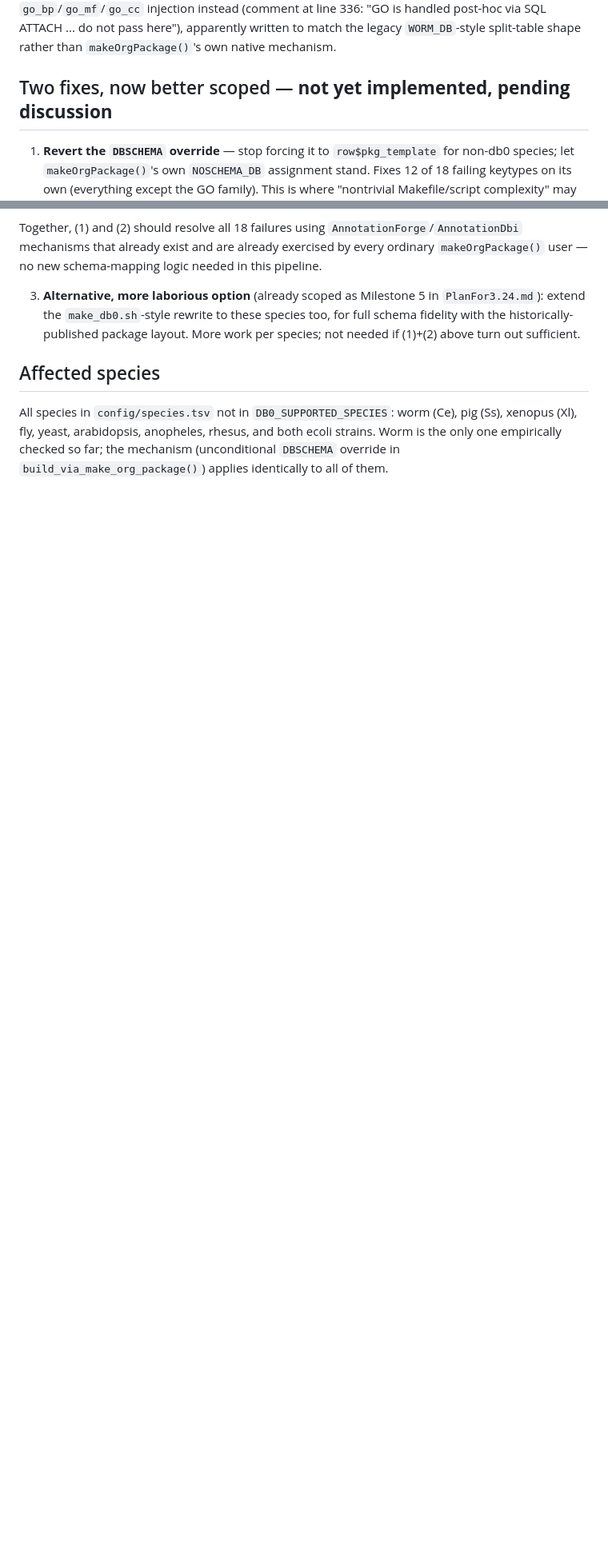
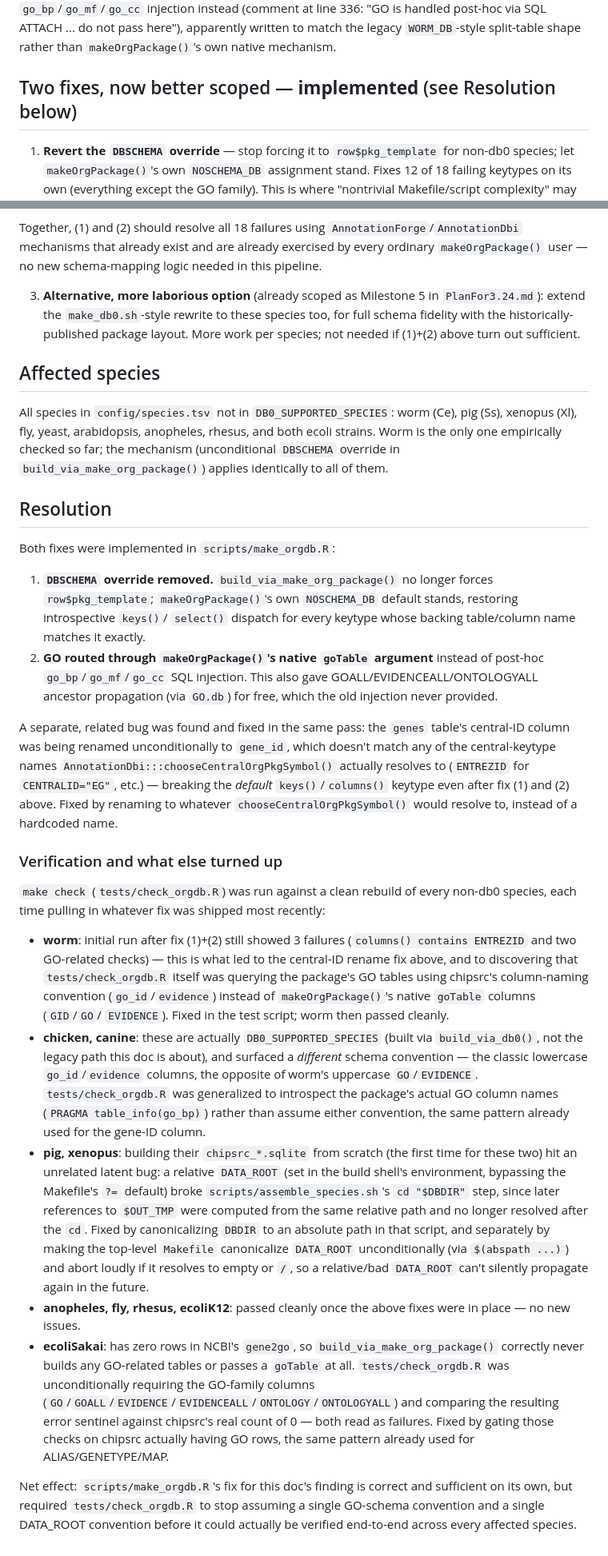
Before and after one commit to vjcitn/BioconductorAnnotationPipeline, a Markdown page: NonDb0ModelOrganisms.md, 2 parts joined by grey strips. Shown at 80% size. Rendered like a GitHub page; blank space fills up the shorter version.

Commit message:
NonDb0ModelOrganisms.md: mark fixed and record resolution/verification
Both proposed fixes (drop the DBSCHEMA override, route GO through
makeOrgPackage()'s native goTable) were implemented and verified via
make check against clean rebuilds of every non-db0 species: worm, pig,
xenopus, fly, anopheles, rhesus, and both ecoli strains (plus chicken/
canine, which turned out to be db0-path species and surfaced a related
but separate schema-detection gap in tests/check_orgdb.R).

Record what shipped and the secondary bugs the verification pass
turned up along the way (central-ID column rename, GO column-name
detection, a relative-DATA_ROOT bug in assemble_species.sh and the
Makefile, and ecoliSakai's legitimate zero-GO-data case) so the
history of what was actually checked isn't lost once the branch merges.

Co-Authored-By: Claude Sonnet 5 <noreply@anthropic.com>

```diff
--- a/NonDb0ModelOrganisms.md
+++ b/NonDb0ModelOrganisms.md
@@ -183,7 +190,7 @@ handled post-hoc via SQL ATTACH ... do not pass here"), apparently written
 to match the legacy `WORM_DB`-style split-table shape rather than
 `makeOrgPackage()`'s own native mechanism.
 
-## Two fixes, now better scoped — **not yet implemented, pending discussion**
+## Two fixes, now better scoped — **implemented** (see Resolution below)
 
 1. **Revert the `DBSCHEMA` override** — stop forcing it to
    `row$pkg_template` for non-db0 species; let `makeOrgPackage()`'s own
@@ -221,3 +228,76 @@ All species in `config/species.tsv` not in `DB0_SUPPORTED_SPECIES`: worm
 and both ecoli strains. Worm is the only one empirically checked so far;
 the mechanism (unconditional `DBSCHEMA` override in
 `build_via_make_org_package()`) applies identically to all of them.
+
+## Resolution
+
+Both fixes were implemented in `scripts/make_orgdb.R`:
+
+1. **`DBSCHEMA` override removed.** `build_via_make_org_package()` no
+   longer forces `row$pkg_template`; `makeOrgPackage()`'s own
+   `NOSCHEMA_DB` default stands, restoring introspective `keys()`/
+   `select()` dispatch for every keytype whose backing table/column name
+   matches it exactly.
+2. **GO routed through `makeOrgPackage()`'s native `goTable` argument**
+   instead of post-hoc `go_bp`/`go_mf`/`go_cc` SQL injection. This also
+   gave GOALL/EVIDENCEALL/ONTOLOGYALL ancestor propagation (via
+   `GO.db`) for free, which the old injection never provided.
+
+A separate, related bug was found and fixed in the same pass: the
+`genes` table's central-ID column was being renamed unconditionally to
+`gene_id`, which doesn't match any of the central-keytype names
+`AnnotationDbi:::chooseCentralOrgPkgSymbol()` actually resolves to
+(`ENTREZID` for `CENTRALID="EG"`, etc.) — breaking the *default*
+`keys()`/`columns()` keytype even after fix (1) and (2) above. Fixed by
+renaming to whatever `chooseCentralOrgPkgSymbol()` would resolve to,
+instead of a hardcoded name.
+
+### Verification and what else turned up
+
+`make check` (`tests/check_orgdb.R`) was run against a clean rebuild of
+every non-db0 species, each time pulling in whatever fix was shipped
+most recently:
+
+- **worm**: initial run after fix (1)+(2) still showed 3 failures
+  (`columns() contains ENTREZID` and two GO-related checks) — this is
+  what led to the central-ID rename fix above, and to discovering that
+  `tests/check_orgdb.R` itself was querying the package's GO tables
+  using chipsrc's column-naming convention (`go_id`/`evidence`) instead
+  of `makeOrgPackage()`'s native `goTable` columns (`GID`/`GO`/
+  `EVIDENCE`). Fixed in the test script; worm then passed cleanly.
+- **chicken, canine**: these are actually `DB0_SUPPORTED_SPECIES` (built
+  via `build_via_db0()`, not the legacy path this doc is about), and
+  surfaced a *different* schema convention — the classic lowercase
+  `go_id`/`evidence` columns, the opposite of worm's uppercase
+  `GO`/`EVIDENCE`. `tests/check_orgdb.R` was generalized to introspect
+  the package's actual GO column names (`PRAGMA table_info(go_bp)`)
+  rather than assume either convention, the same pattern already used
+  for the gene-ID column.
+- **pig, xenopus**: building their `chipsrc_*.sqlite` from scratch (the
+  first time for these two) hit an unrelated latent bug: a relative
+  `DATA_ROOT` (set in the build shell's environment, bypassing the
+  Makefile's `?=` default) broke `scripts/assemble_species.sh`'s
+  `cd "$DBDIR"` step, since later references to `$OUT_TMP` were computed
+  from the same relative path and no longer resolved after the `cd`.
+  Fixed by canonicalizing `DBDIR` to an absolute path in that script, and
+  separately by making the top-level `Makefile` canonicalize `DATA_ROOT`
+  unconditionally (via `$(abspath ...)`) and abort loudly if it resolves
+  to empty or `/`, so a relative/bad `DATA_ROOT` can't silently propagate
+  again in the future.
+- **anopheles, fly, rhesus, ecoliK12**: passed cleanly once the above
+  fixes were in place — no new issues.
+- **ecoliSakai**: has zero rows in NCBI's `gene2go`, so
+  `build_via_make_org_package()` correctly never builds any GO-related
+  tables or passes a `goTable` at all. `tests/check_orgdb.R` was
+  unconditionally requiring the GO-family columns
+  (`GO`/`GOALL`/`EVIDENCE`/`EVIDENCEALL`/`ONTOLOGY`/`ONTOLOGYALL`) and
+  comparing the resulting error sentinel against chipsrc's real count of
+  0 — both read as failures. Fixed by gating those checks on chipsrc
+  actually having GO rows, the same pattern already used for
+  ALIAS/GENETYPE/MAP.
+
+Net effect: `scripts/make_orgdb.R`'s fix for this doc's finding is
+correct and sufficient on its own, but required `tests/check_orgdb.R` to
+stop assuming a single GO-schema convention and a single DATA_ROOT
+convention before it could actually be verified end-to-end across every
+affected species.
```
Also changed, not shown: other parts of NonDb0ModelOrganisms.md (+8 -1 lines).
